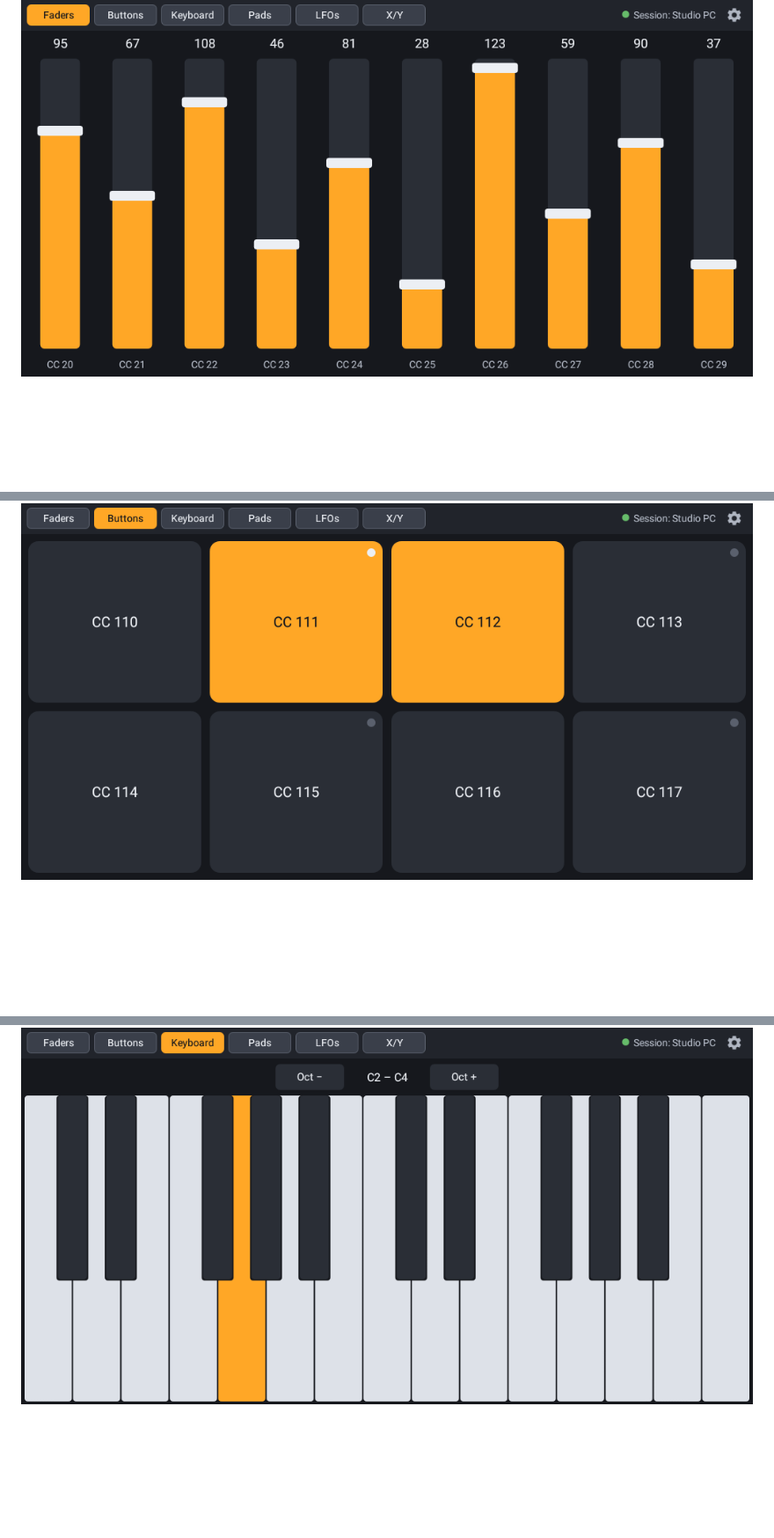
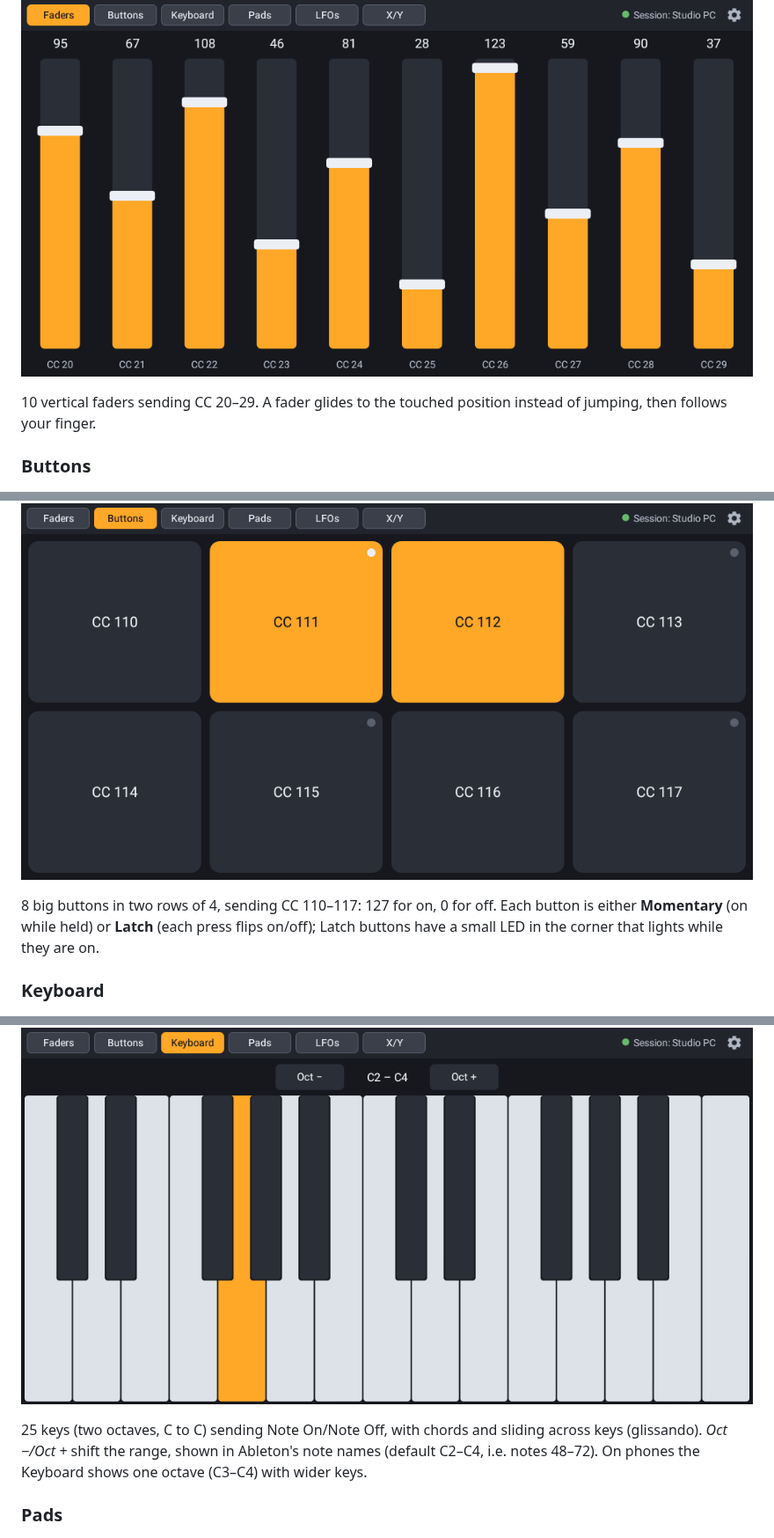
Before and after one commit to duddex/faderling, a Markdown page: README.md, 3 parts joined by grey strips. Shown at 88% size. Rendered like a GitHub page; blank space fills up the shorter version.

```diff
--- a/README.md
+++ b/README.md
@@ -7,8 +13,20 @@ An Android app that turns a tablet into pages of MIDI controls – 10 faders, 8
 ![Faders Page](docs/images/faders.png)
+
+10 vertical faders sending CC 20–29. A fader glides to the touched position instead of jumping, then follows your finger.
+
+### Buttons
 
 ![Buttons Page](docs/images/buttons.png)
 
+8 big buttons in two rows of 4, sending CC 110–117: 127 for on, 0 for off. Each button is either **Momentary** (on while held) or **Latch** (each press flips on/off); Latch buttons have a small LED in the corner that lights while they are on.
+
+### Keyboard
+
 ![Keyboard Page](docs/images/keyboard.png)
+
+25 keys (two octaves, C to C) sending Note On/Note Off, with chords and sliding across keys (glissando). *Oct −/Oct +* shift the range, shown in Ableton's note names (default C2–C4, i.e. notes 48–72). On phones the Keyboard shows one octave (C3–C4) with wider keys.
+
+### Pads
 
 ![Pads Page](docs/images/pads.png)
 
```
Also changed, not shown: other parts of README.md (+21 -18 lines), docs/images/settings.png.
